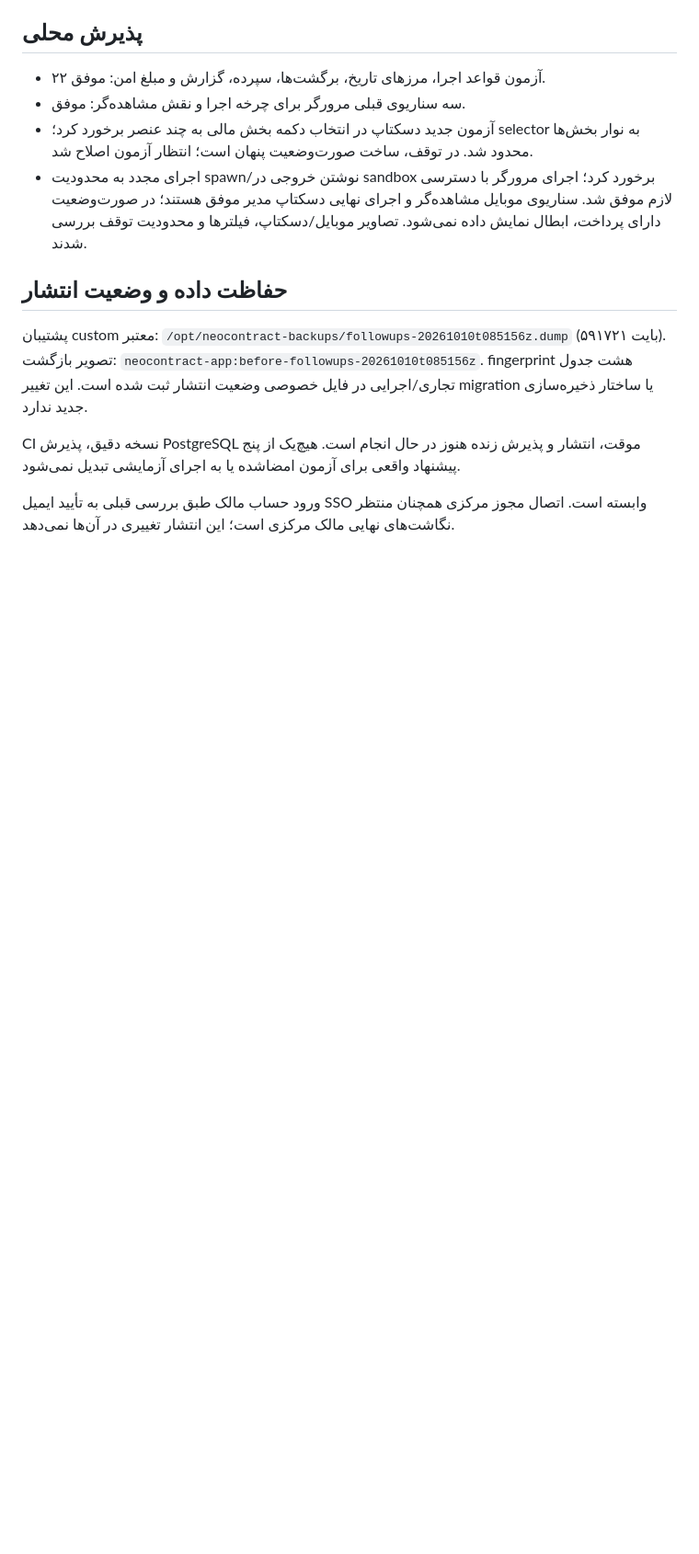
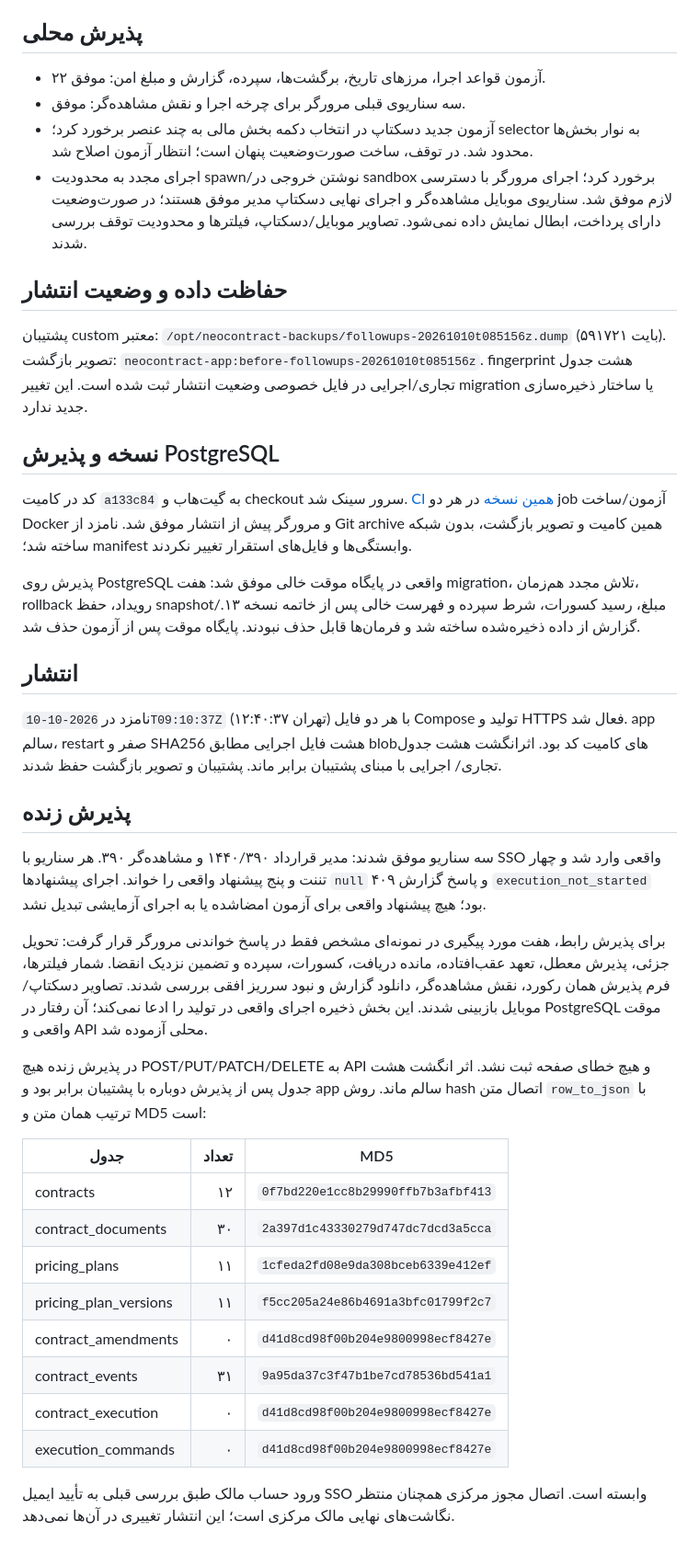
Before and after one commit to SeyediDev/NeoContract, a Markdown page: docs/RELEASE-2026-10-10-EXECUTION-FOLLOWUPS.md, the part around the change. Shown at 92% size. Rendered like a GitHub page; blank space fills up the shorter version.

Commit message:
docs: record execution follow-up deployment acceptance

```diff
--- a/docs/RELEASE-2026-10-10-EXECUTION-FOLLOWUPS.md
+++ b/docs/RELEASE-2026-10-10-EXECUTION-FOLLOWUPS.md
@@ -32,8 +32,54 @@
 fingerprint هشت جدول تجاری/اجرایی در فایل خصوصی وضعیت انتشار ثبت شده است.
 این تغییر migration یا ساختار ذخیره‌سازی جدید ندارد.
 
-CI نسخه دقیق، پذیرش PostgreSQL موقت، انتشار و پذیرش زنده هنوز در حال انجام است.
-هیچ‌یک از پنج پیشنهاد واقعی برای آزمون امضاشده یا به اجرای آزمایشی تبدیل نمی‌شود.
+## نسخه و پذیرش PostgreSQL
+
+کد در کامیت `a133c84` به گیت‌هاب و checkout سرور سینک شد.
+[CI همین نسخه](https://github.com/SeyediDev/NeoContract/actions/runs/38040116116)
+در هر دو job آزمون/ساخت Docker و مرورگر پیش از انتشار موفق شد.
+نامزد از Git archive همین کامیت و تصویر بازگشت، بدون شبکه ساخته شد؛ manifest
+وابستگی‌ها و فایل‌های استقرار تغییر نکردند.
+
+پذیرش روی PostgreSQL واقعی در پایگاه موقت خالی موفق شد: هفت migration، تلاش
+مجدد هم‌زمان، rollback رویداد، حفظ snapshot/مبلغ، رسید کسورات، شرط سپرده و
+فهرست خالی پس از خاتمه نسخه ۱۳. گزارش از داده ذخیره‌شده ساخته شد و فرمان‌ها
+قابل حذف نبودند. پایگاه موقت پس از آزمون حذف شد.
+
+## انتشار
+
+نامزد در `2026-10-10T09:10:37Z` (۱۲:۴۰:۳۷ تهران) با هر دو فایل Compose تولید
+و HTTPS فعال شد. app سالم، restart صفر و
+SHA256 هشت فایل اجرایی مطابق blobهای کامیت کد بود. اثرانگشت هشت جدول تجاری/
+اجرایی با مبنای پشتیبان برابر ماند. پشتیبان و تصویر بازگشت حفظ شدند.
+
+## پذیرش زنده
+
+سه سناریو موفق شدند: مدیر قرارداد ۱۴۴۰/۳۹۰ و مشاهده‌گر ۳۹۰. هر سناریو با SSO
+واقعی وارد شد و چهار تننت و پنج پیشنهاد واقعی را خواند. اجرای پیشنهادها `null`
+و پاسخ گزارش ۴۰۹ `execution_not_started` بود؛ هیچ پیشنهاد واقعی برای آزمون
+امضاشده یا به اجرای آزمایشی تبدیل نشد.
+
+برای پذیرش رابط، هفت مورد پیگیری در نمونه‌ای مشخص فقط در پاسخ خواندنی مرورگر
+قرار گرفت: تحویل جزئی، پذیرش معطل، تعهد عقب‌افتاده، مانده دریافت، کسورات، سپرده
+و تضمین نزدیک انقضا. شمار فیلترها، فرم پذیرش همان رکورد، نقش مشاهده‌گر، دانلود
+گزارش و نبود سرریز افقی بررسی شدند. تصاویر دسکتاپ/موبایل بازبینی شدند.
+این بخش ذخیره اجرای واقعی در تولید را ادعا نمی‌کند؛ آن رفتار در PostgreSQL
+موقت واقعی و API محلی آزموده شد.
+
+در پذیرش زنده هیچ POST/PUT/PATCH/DELETE به API و هیچ خطای صفحه ثبت نشد.
+اثر انگشت هشت جدول پس از پذیرش دوباره با پشتیبان برابر بود و app سالم ماند.
+روش hash اتصال متن `row_to_json` با ترتیب همان متن و MD5 است:
+
+| جدول | تعداد | MD5 |
+| --- | ---: | --- |
+| contracts | ۱۲ | `0f7bd220e1cc8b29990ffb7b3afbf413` |
+| contract_documents | ۳۰ | `2a397d1c43330279d747dc7dcd3a5cca` |
+| pricing_plans | ۱۱ | `1cfeda2fd08e9da308bceb6339e412ef` |
+| pricing_plan_versions | ۱۱ | `f5cc205a24e86b4691a3bfc01799f2c7` |
+| contract_amendments | ۰ | `d41d8cd98f00b204e9800998ecf8427e` |
+| contract_events | ۳۱ | `9a95da37c3f47b1be7cd78536bd541a1` |
+| contract_execution | ۰ | `d41d8cd98f00b204e9800998ecf8427e` |
+| execution_commands | ۰ | `d41d8cd98f00b204e9800998ecf8427e` |
 
 ورود حساب مالک طبق بررسی قبلی به تأیید ایمیل SSO وابسته است. اتصال مجوز مرکزی
 همچنان منتظر نگاشت‌های نهایی مالک مرکزی است؛ این انتشار تغییری در آن‌ها نمی‌دهد.
```
